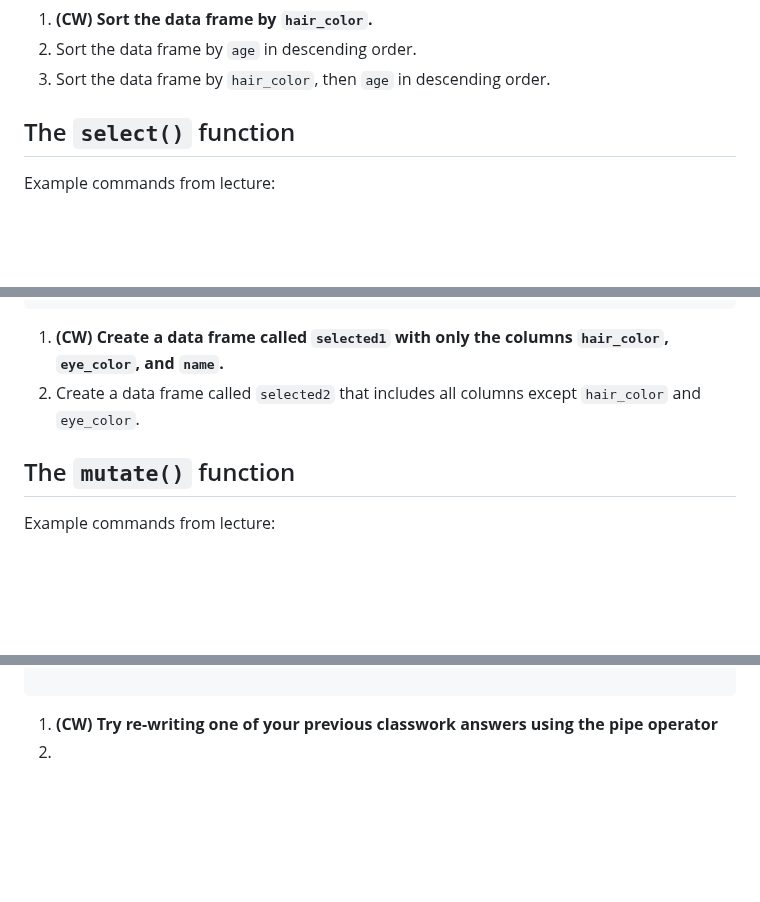
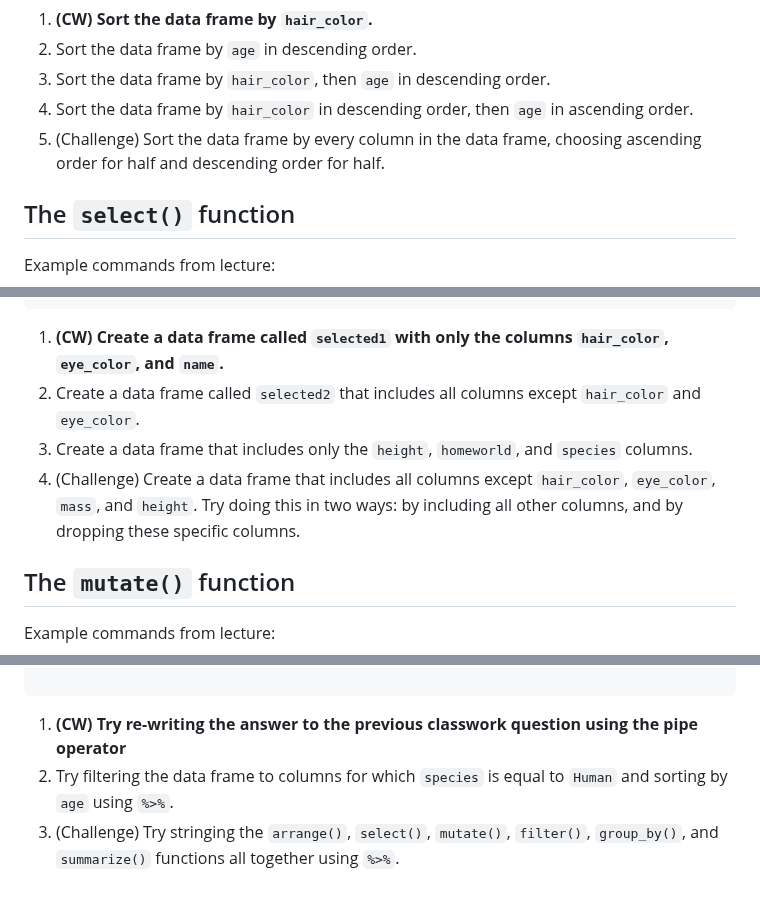
Before and after one commit to juliaolivieri/COMP_162, a Markdown page: lecture8/README.md, 3 parts joined by grey strips. GitHub-like rendering; blank space fills up the shorter version.

````diff
--- a/lecture8/README.md
+++ b/lecture8/README.md
@@ -28,6 +28,8 @@ starwars <- arrange(starwars, eye_color, desc(height))
 1. **(CW) Sort the data frame by `hair_color`.**
 2. Sort the data frame by `age` in descending order.
 3. Sort the data frame by `hair_color`, then `age` in descending order.
+4. Sort the data frame by `hair_color` in descending order, then `age` in ascending order.
+5. (Challenge) Sort the data frame by every column in the data frame, choosing ascending order for half and descending order for half.
 
 
 ## The `select()` function
@@ -41,6 +43,8 @@ tiny_starwars <- select(starwars, -gender, -homeworld)
 ```
 1. **(CW) Create a data frame called `selected1` with only the columns `hair_color`, `eye_color`, and `name`.**
 2. Create a data frame called `selected2` that includes all columns except `hair_color` and `eye_color`.
+3. Create a data frame that includes only the `height`, `homeworld`, and `species` columns.
+4. (Challenge) Create a data frame that includes all columns except `hair_color`, `eye_color`, `mass`, and `height`. Try doing this in two ways: by including all other columns, and by dropping these specific columns.
 
 ## The `mutate()`  function
 Example commands from lecture:
@@ -105,5 +113,6 @@ starwars %>%
     View()
 
 ```
-1. **(CW) Try re-writing one of your previous classwork answers using the pipe operator**
-2.
+1. **(CW) Try re-writing the answer to the previous classwork question using the pipe operator**
+2. Try filtering the data frame to columns for which `species` is equal to `Human` and sorting by `age` using `%>%`.
+3. (Challenge) Try stringing the `arrange()`, `select()`, `mutate()`, `filter()`, `group_by()`, and `summarize()` functions all together using `%>%`.
````
Also changed, not shown: other parts of lecture8/README.md (+12 -8 lines).
